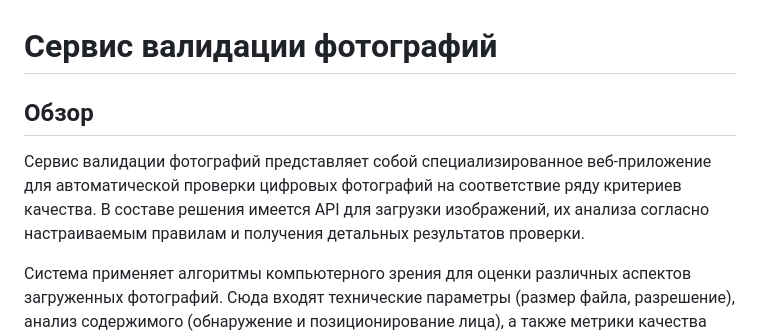
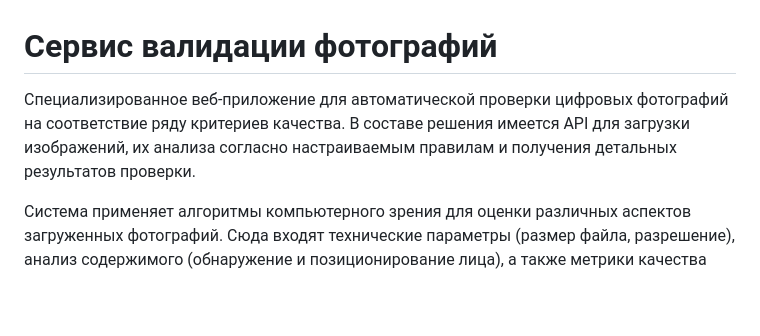
Before and after one commit to borzov/photo-validation-service, a Markdown page: README.md, the part around the change. Drawn GitHub-style; blank space fills up the shorter version.

```diff
--- a/README.md
+++ b/README.md
@@ -1,8 +1,6 @@
 # Сервис валидации фотографий
 
-## Обзор
-
-Сервис валидации фотографий представляет собой специализированное веб-приложение для автоматической проверки цифровых фотографий на соответствие ряду критериев качества. В составе решения имеется API для загрузки изображений, их анализа согласно настраиваемым правилам и получения детальных результатов проверки.
+Специализированное веб-приложение для автоматической проверки цифровых фотографий на соответствие ряду критериев качества. В составе решения имеется API для загрузки изображений, их анализа согласно настраиваемым правилам и получения детальных результатов проверки.
 
 Система применяет алгоритмы компьютерного зрения для оценки различных аспектов загруженных фотографий. Сюда входят технические параметры (размер файла, разрешение), анализ содержимого (обнаружение и позиционирование лица), а также метрики качества (резкость, освещение, однородность фона).
 
```
